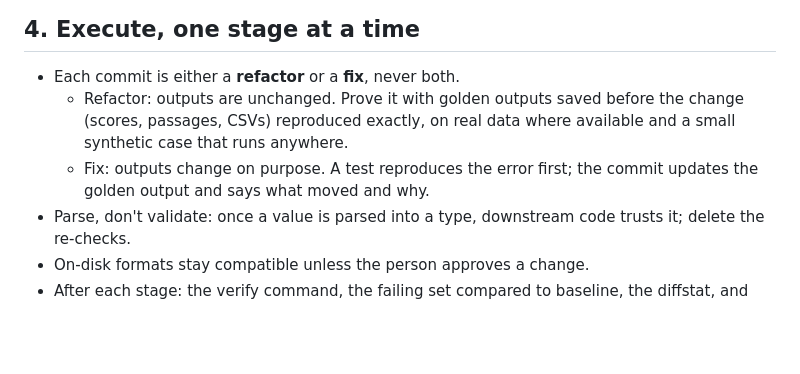
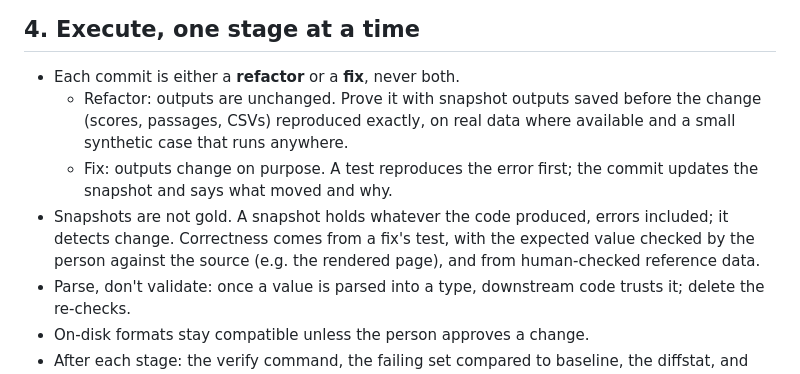
Before and after one commit to white-richard/dotfiles, a Markdown page: skills/deep-module-refactor/SKILL.md, the part around the change. Rendered like a GitHub page; blank space fills up the shorter version.

Commit message:
update skill

```diff
--- a/skills/deep-module-refactor/SKILL.md
+++ b/skills/deep-module-refactor/SKILL.md
@@ -63,11 +63,14 @@ folder, whether to archive unused code, scope). Then stop for approval.
 ## 4. Execute, one stage at a time
 
 - Each commit is either a **refactor** or a **fix**, never both.
-  - Refactor: outputs are unchanged. Prove it with golden outputs saved before the change (scores,
+  - Refactor: outputs are unchanged. Prove it with snapshot outputs saved before the change (scores,
     passages, CSVs) reproduced exactly, on real data where available and a small synthetic case
     that runs anywhere.
-  - Fix: outputs change on purpose. A test reproduces the error first; the commit updates the golden
-    output and says what moved and why.
+  - Fix: outputs change on purpose. A test reproduces the error first; the commit updates the snapshot
+    and says what moved and why.
+- Snapshots are not gold. A snapshot holds whatever the code produced, errors included; it
+  detects change. Correctness comes from a fix's test, with the expected value checked by the
+  person against the source (e.g. the rendered page), and from human-checked reference data.
 - Parse, don't validate: once a value is parsed into a type, downstream code trusts it; delete the
   re-checks.
 - On-disk formats stay compatible unless the person approves a change.
```
